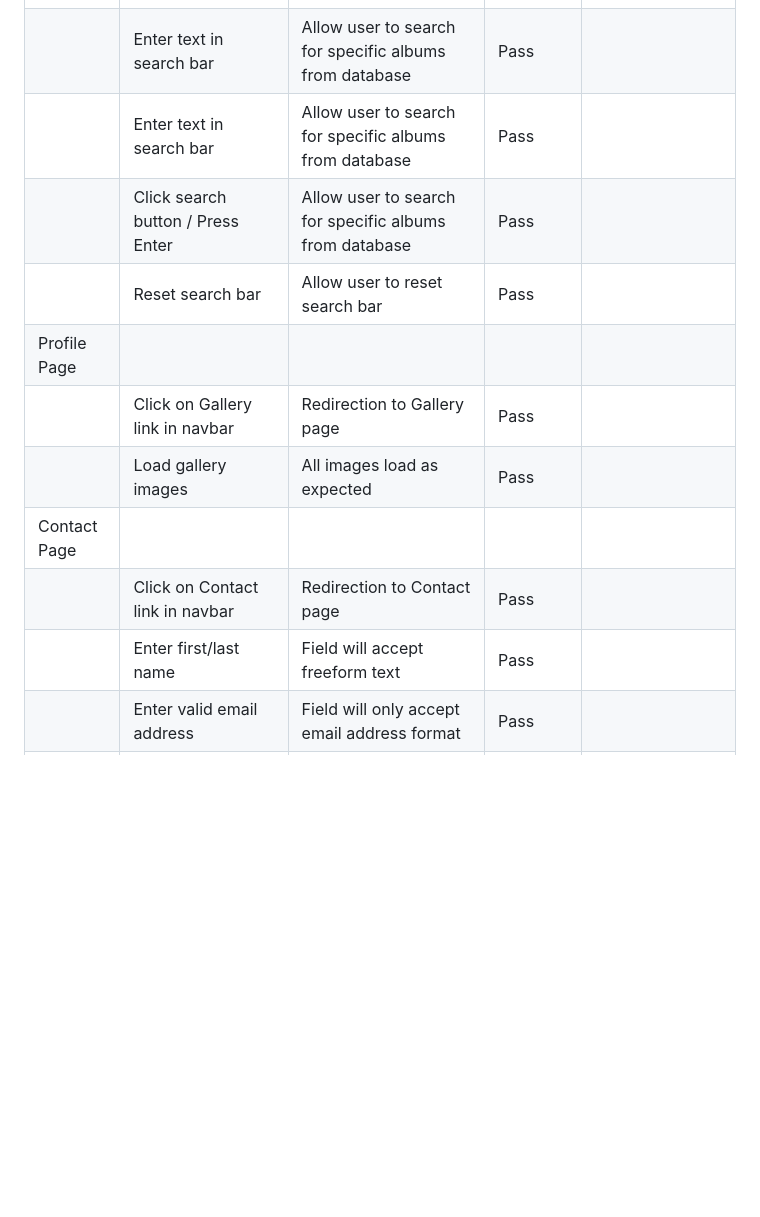
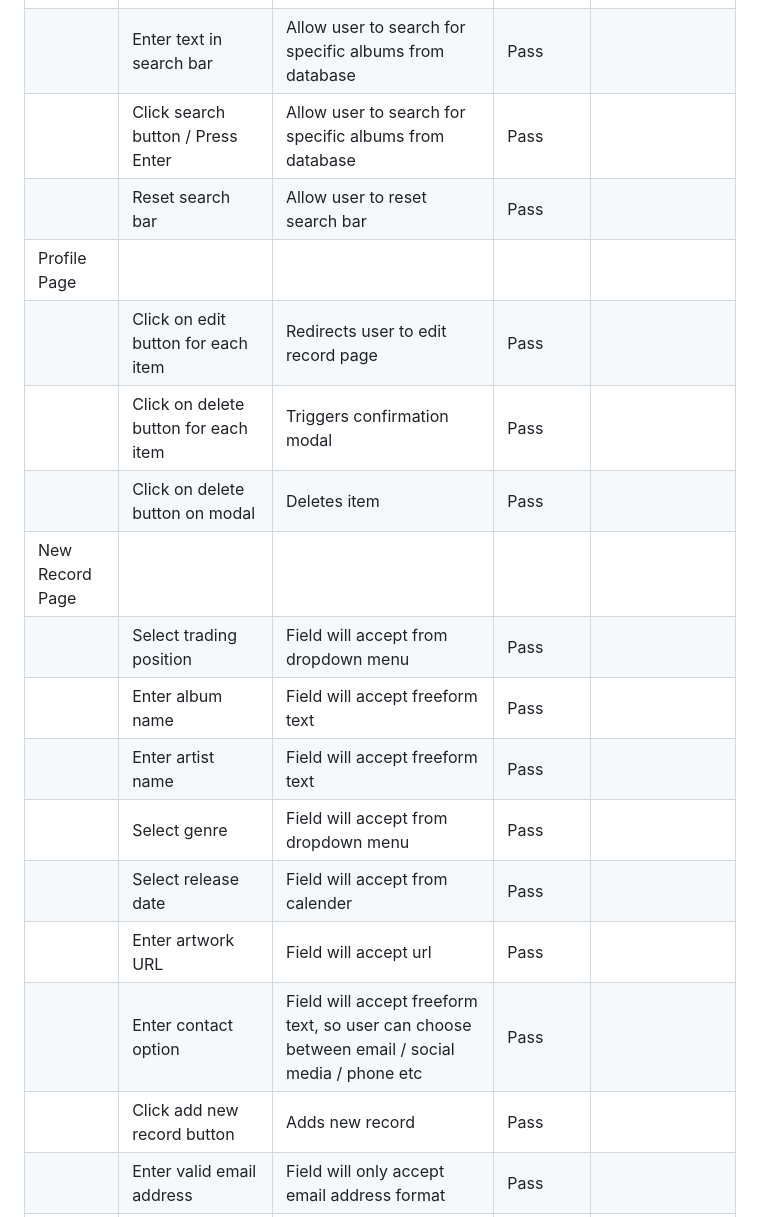
Before and after one commit to ThomG1/record_collectors_db, a Markdown page: TESTING.md, the part around one of its changes. Drawn GitHub-style; blank space fills up the shorter version.

```diff
--- a/TESTING.md
+++ b/TESTING.md
@@ -377,15 +347,21 @@ Defensive programming was manually tested with the below user acceptance testing
 | | Click on carousel image | Opens modal that retrieves data from database | Pass | |
 | | Scroll through carousel images | Move through different images in carousel | Pass | |
 | | Enter text in search bar | Allow user to search for specific albums from database | Pass | |
-| | Enter text in search bar | Allow user to search for specific albums from database | Pass | |
 | | Click search button / Press Enter | Allow user to search for specific albums from database | Pass | |
 | | Reset search bar | Allow user to reset search bar | Pass | |
 | Profile Page | | | | |
-| | Click on Gallery link in navbar | Redirection to Gallery page | Pass | |
-| | Load gallery images | All images load as expected | Pass | |
-| Contact Page | | | | |
-| | Click on Contact link in navbar | Redirection to Contact page | Pass | |
-| | Enter first/last name | Field will accept freeform text | Pass | |
+| | Click on edit button for each item | Redirects user to edit record page | Pass | |
+| | Click on delete button for each item | Triggers confirmation modal |Pass | |
+| | Click on delete button on modal| Deletes item | Pass | |
+| New Record Page | | | | |
+| | Select trading position | Field will accept from dropdown menu| Pass | |
+| | Enter album name | Field will accept freeform text | Pass | |
+| | Enter artist name | Field will accept freeform text | Pass | |
+| | Select genre | Field will accept from dropdown menu | Pass | |
+| | Select release date  | Field will accept from calender | Pass | |
+| | Enter artwork URL | Field will accept url | Pass | |
+| | Enter contact option | Field will accept freeform text, so user can choose between email / social media / phone etc | Pass | |
+| | Click add new record button| Adds new record | Pass | |
 | | Enter valid email address | Field will only accept email address format | Pass | |
 | | Enter message in textarea | Field will accept freeform text | Pass | |
 | | Click the Submit button | Redirects user to form-dump | Pass | User must click 'Back' button to return |
```
Also changed, not shown: other parts of TESTING.md (+0 -36 lines).
